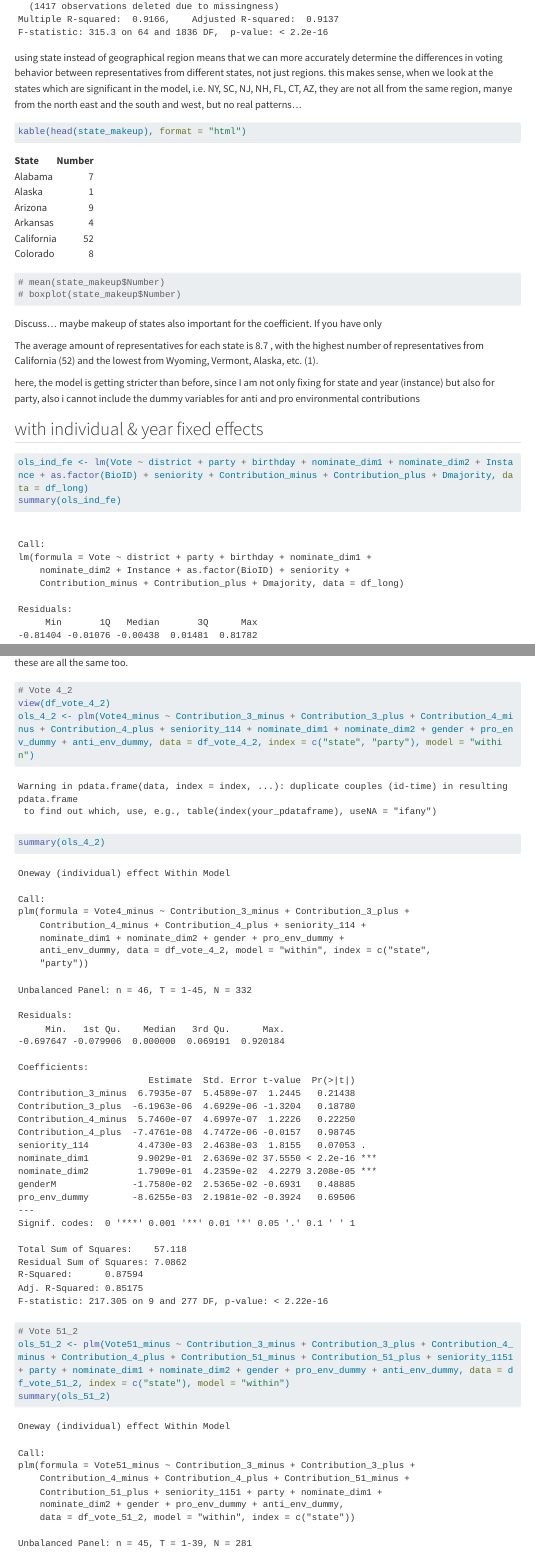
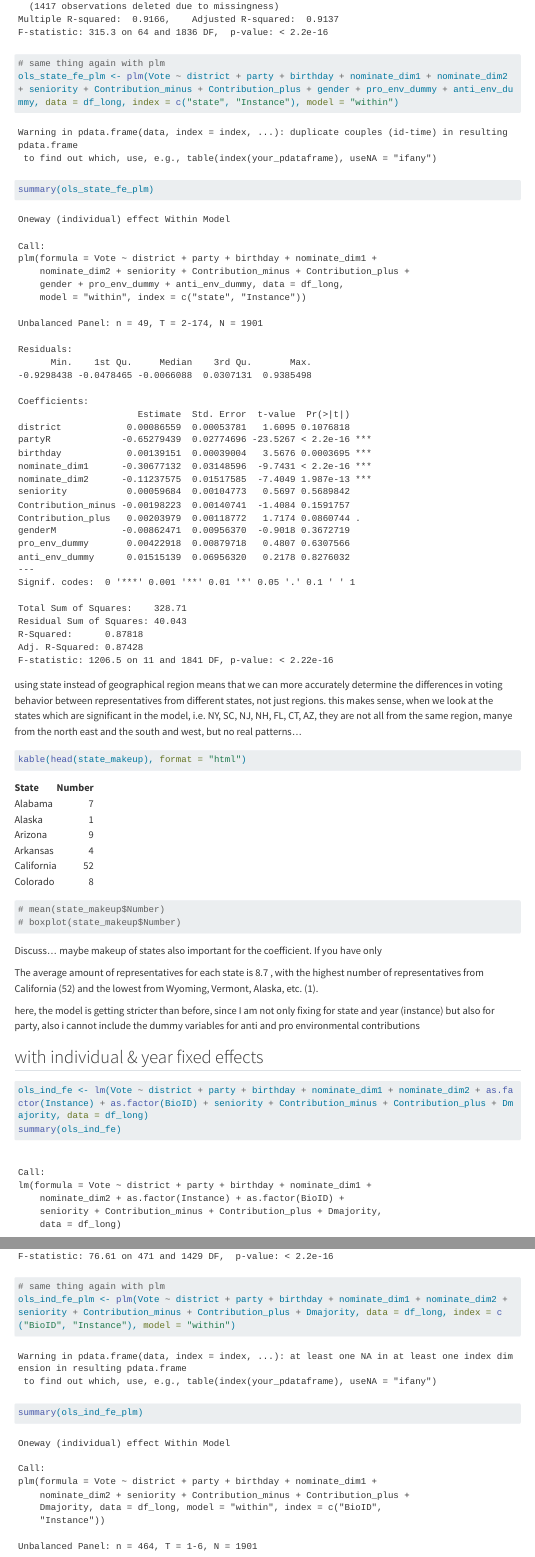
Before and after one commit to minnaheim/contribution_vote_data, a Quarto document (src/analysis/data_analysis_final.qmd): the page in a window 1100 px wide, from 5290 px down, and a second part further down, joined at a grey line. Rendered offline with R 4.5, knitr and Pandoc in place of Quarto, with nearby package versions; menus at the side of the page are left out; long lines of code are wrapped.

Commit message:
added plm to check

````diff
--- a/src/analysis/data_analysis_final.qmd
+++ b/src/analysis/data_analysis_final.qmd
@@ -123,6 +123,10 @@
 ```{r}
 ols_state_fe <- lm(Vote ~ district + party + birthday + nominate_dim1 + nominate_dim2 + as.factor(state) + as.factor(Instance) + seniority + Contribution_minus + Contribution_plus + gender + pro_env_dummy + anti_env_dummy, data = df_long)
 summary(ols_state_fe)
+
+# same thing again with plm
+ols_state_fe_plm <- plm(Vote ~ district + party + birthday + nominate_dim1 + nominate_dim2 + seniority + Contribution_minus + Contribution_plus + gender + pro_env_dummy + anti_env_dummy, data = df_long, index = c("state", "Instance"), model = "within")
+summary(ols_state_fe_plm)
 ```
 
 using state instead of geographical region means that we can more accurately determine the differences in voting behavior between representatives from different states, not just regions. this makes sense, when we look at the states which are significant in the model, i.e. NY, SC, NJ, NH, FL, CT, AZ, they are not all from the same region, manye from the north east and the south and west, but no real patterns...
@@ -141,8 +145,12 @@
 
 ## with individual & year fixed effects
 ```{r}
-ols_ind_fe <- lm(Vote ~ district + party + birthday + nominate_dim1 + nominate_dim2 + Instance + as.factor(BioID) + seniority + Contribution_minus + Contribution_plus + Dmajority, data = df_long)
+ols_ind_fe <- lm(Vote ~ district + party + birthday + nominate_dim1 + nominate_dim2 + as.factor(Instance) + as.factor(BioID) + seniority + Contribution_minus + Contribution_plus + Dmajority, data = df_long)
 summary(ols_ind_fe)
+
+# same thing again with plm
+ols_ind_fe_plm <- plm(Vote ~ district + party + birthday + nominate_dim1 + nominate_dim2 + seniority + Contribution_minus + Contribution_plus + Dmajority, data = df_long, index = c("BioID", "Instance"), model = "within")
+summary(ols_ind_fe_plm)
 ```
 
 The difference between the ols before and this ols is the individual fixed effects instead of state effects. so we are fixing for individiuals so we dont include person specific changes in the analysis and for the same person can see how their voting changes.
````
Also changed, not shown: src/analysis/data_analysis_final.html.
